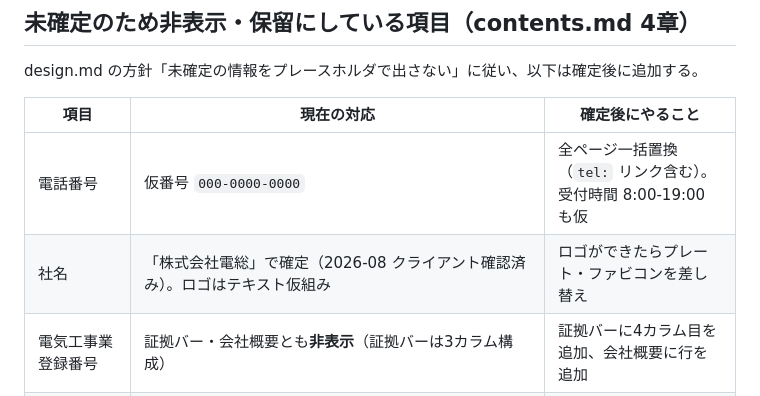
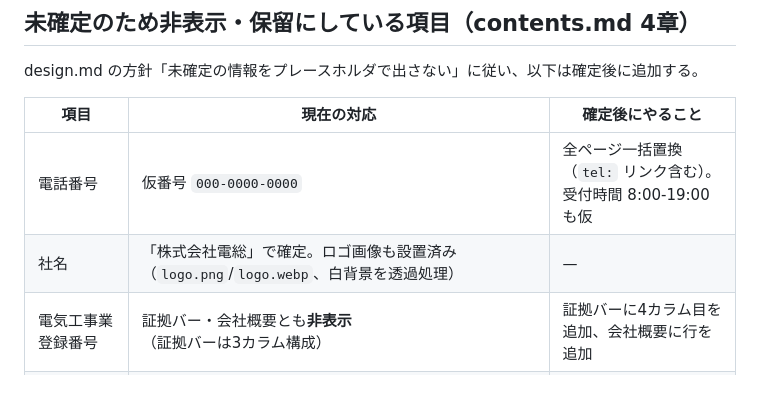
Before and after one commit to DendoJapan22/KabusikigaisyaDensou_Web, a Markdown page: README.md, the part around the change. GitHub-like rendering.

Commit message:
README: ロゴ設置済みに更新
Co-Authored-By: Claude Fable 5 <noreply@anthropic.com>
Claude-Session: https://claude.ai/code/session_019qgjHrnE74vSFvfshKYKVw

```diff
--- a/README.md
+++ b/README.md
@@ -37,7 +37,7 @@ design.md の方針「未確定の情報をプレースホルダで出さない
 | 項目 | 現在の対応 | 確定後にやること |
 | --- | --- | --- |
 | 電話番号 | 仮番号 `000-0000-0000` | 全ページ一括置換（`tel:` リンク含む）。受付時間 8:00-19:00 も仮 |
-| 社名 | 「株式会社電総」で確定（2026-08 クライアント確認済み）。ロゴはテキスト仮組み | ロゴができたらプレート・ファビコンを差し替え |
+| 社名 | 「株式会社電総」で確定。ロゴ画像も設置済み（`logo.png`/`logo.webp`、白背景を透過処理） | — |
 | 電気工事業登録番号 | 証拠バー・会社概要とも**非表示**（証拠バーは3カラム構成） | 証拠バーに4カラム目を追加、会社概要に行を追加 |
 | 電気工事士の種別 | 「電気工事士」とだけ表記 | 第一種／第二種を明記 |
 | 会社所在地・設立年月・代表者名 | 会社概要の行ごと非表示 | 表に行を追加。LocalBusiness 構造化データにも address を追加 |
```
